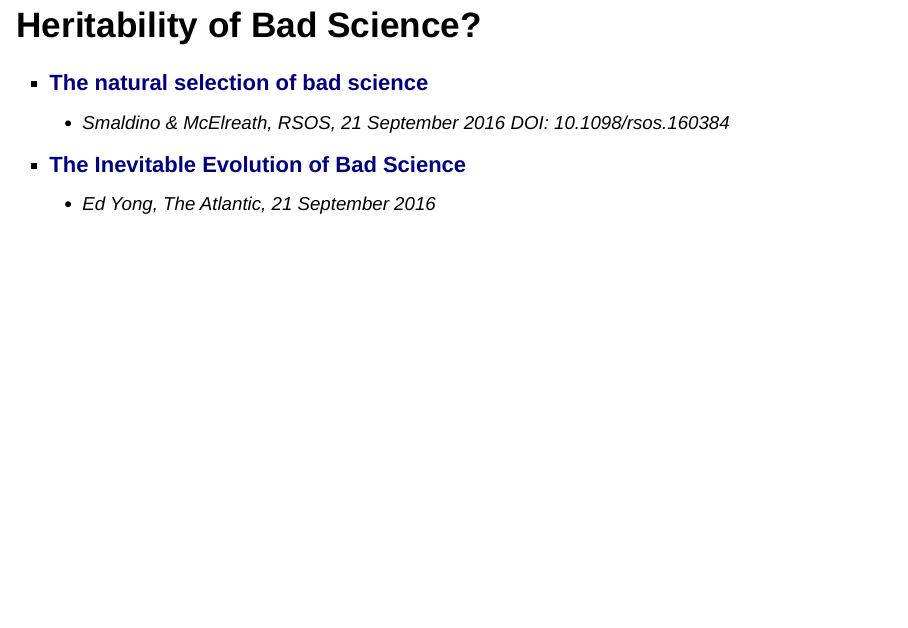
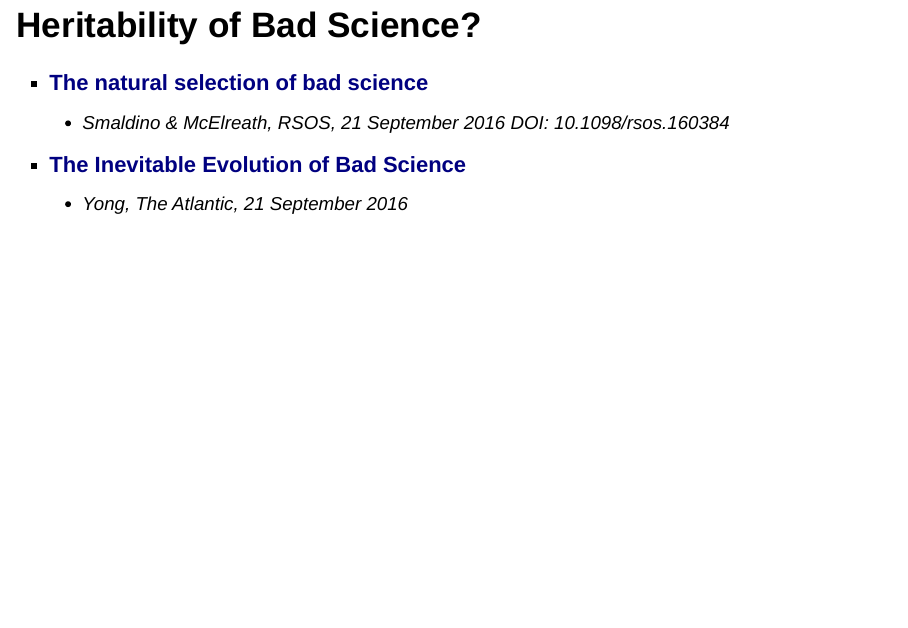
Before and after one commit to rmflight/naturalSelectionBadScience_presentation, an R Markdown document (rmf_natselbadsci_labpres.Rmd): page 2 of 37. Rendered offline with R 4.5, knitr and Pandoc, with nearby package versions; drawn as Slidy slides in place of the format the file asks for; some code elsewhere in the file could not run offline.

Commit message:
editing author names

```diff
--- a/rmf_natselbadsci_labpres.Rmd
+++ b/rmf_natselbadsci_labpres.Rmd
@@ -13,7 +13,7 @@ output:
 * [**The natural selection of bad science**](http://rsos.royalsocietypublishing.org/content/3/9/160384)
     * Smaldino & McElreath, RSOS, 21 September 2016 DOI: 10.1098/rsos.160384
 * [**The Inevitable Evolution of Bad Science**](http://www.theatlantic.com/science/archive/2016/09/the-inevitable-evolution-of-bad-science/500609/)
-    * Ed Yong, The Atlantic, 21 September 2016
+    * Yong, The Atlantic, 21 September 2016
 
 ## TL;DR
 
```
